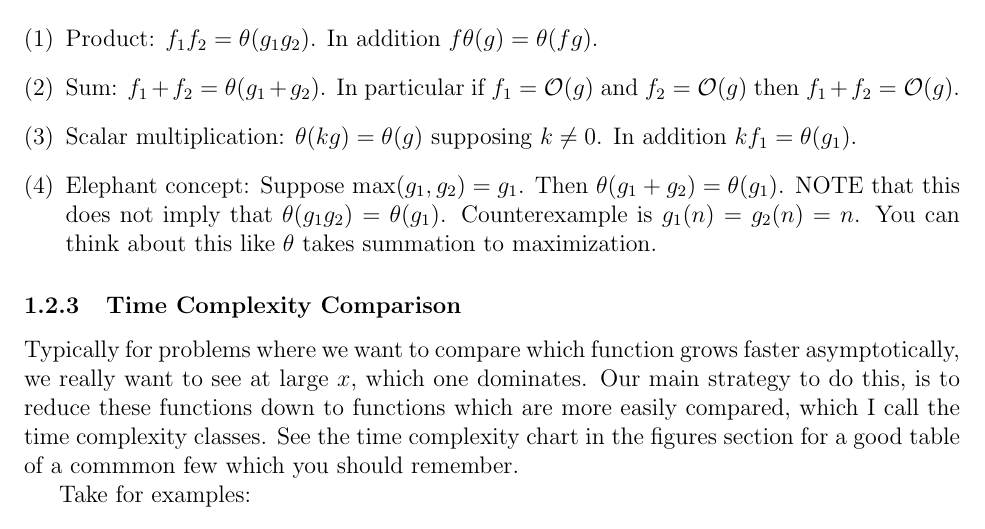
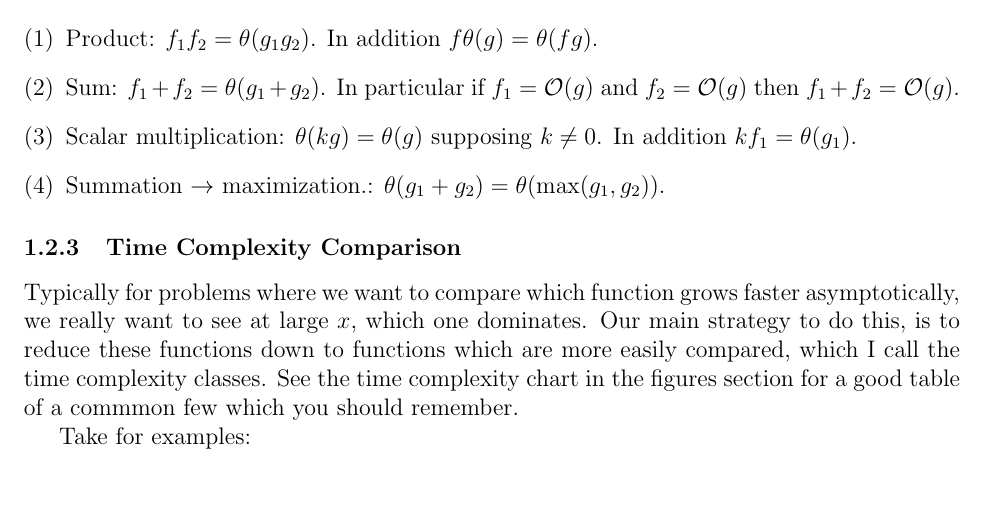
Before and after one commit to abhijit-c/AlgorithmsResources, a LaTeX document (Notes/src/main.tex, which reads Notes/src/src/asymrec.tex): part of page 5 of 17, cut so that both start at the same text, the shorter picture padded with empty space. Compiled offline with pdfLaTeX.

Commit message:
More work needed on notes.pdf

```diff
--- a/Notes/src/main.tex
+++ b/Notes/src/main.tex
@@ -20,6 +20,7 @@
 \usepackage{epigraph}
 \usepackage{centernot}
 \usepackage{float}
+\usepackage{hyperref}
 
 
 
--- a/Notes/src/src/asymrec.tex
+++ b/Notes/src/src/asymrec.tex
@@ -161,10 +160,8 @@ There's a couple of useful properties of Big O that are good to know. Let $f_1 =
 \item Scalar multiplication: $\theta(kg) = \theta(g)$ supposing $k \neq 0$. In
 addition $kf_1 = \theta(g_1)$.
 
-\item Elephant concept: Suppose $\max(g_1, g_2) = g_1$. Then $\theta(g_1 + g_2)
-= \theta(g_1)$. NOTE that this does not imply that $\theta(g_1g_2) =
-\theta(g_1)$. Counterexample is $g_1(n) = g_2(n) = n$. You can think about this
-like $\theta$ takes summation to maximization.
+\item Summation $\to$ maximization.: $\theta(g_1 + g_2) = \theta(\max(g_1,
+g_2))$.
 
 \end{enumerate}
 
```
Also changed, not shown: Notes/Notes.pdf, Notes/src/Notes.pdf, Notes/src/src/asymrec.tex (1 more changed lines), 2 other files.
